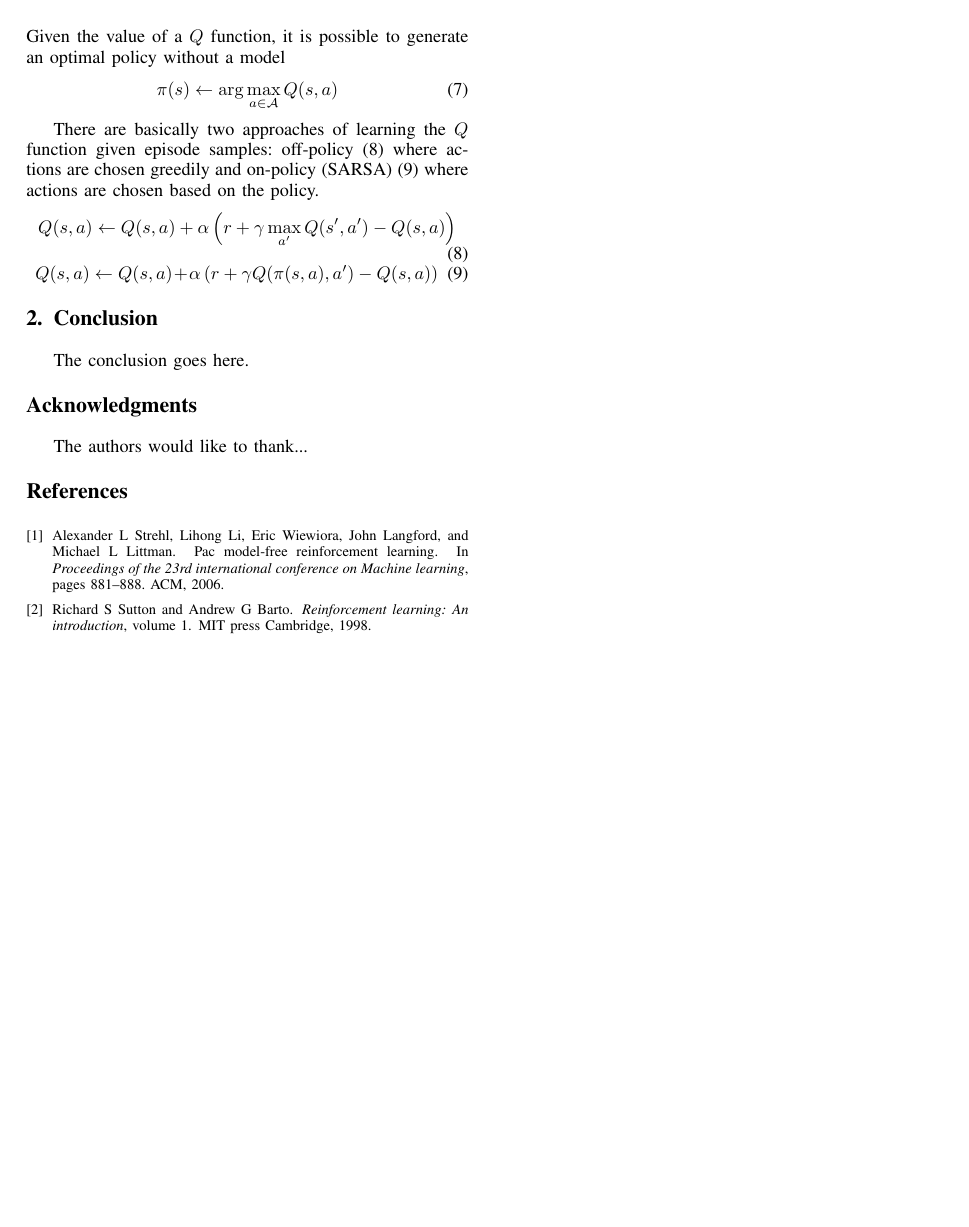
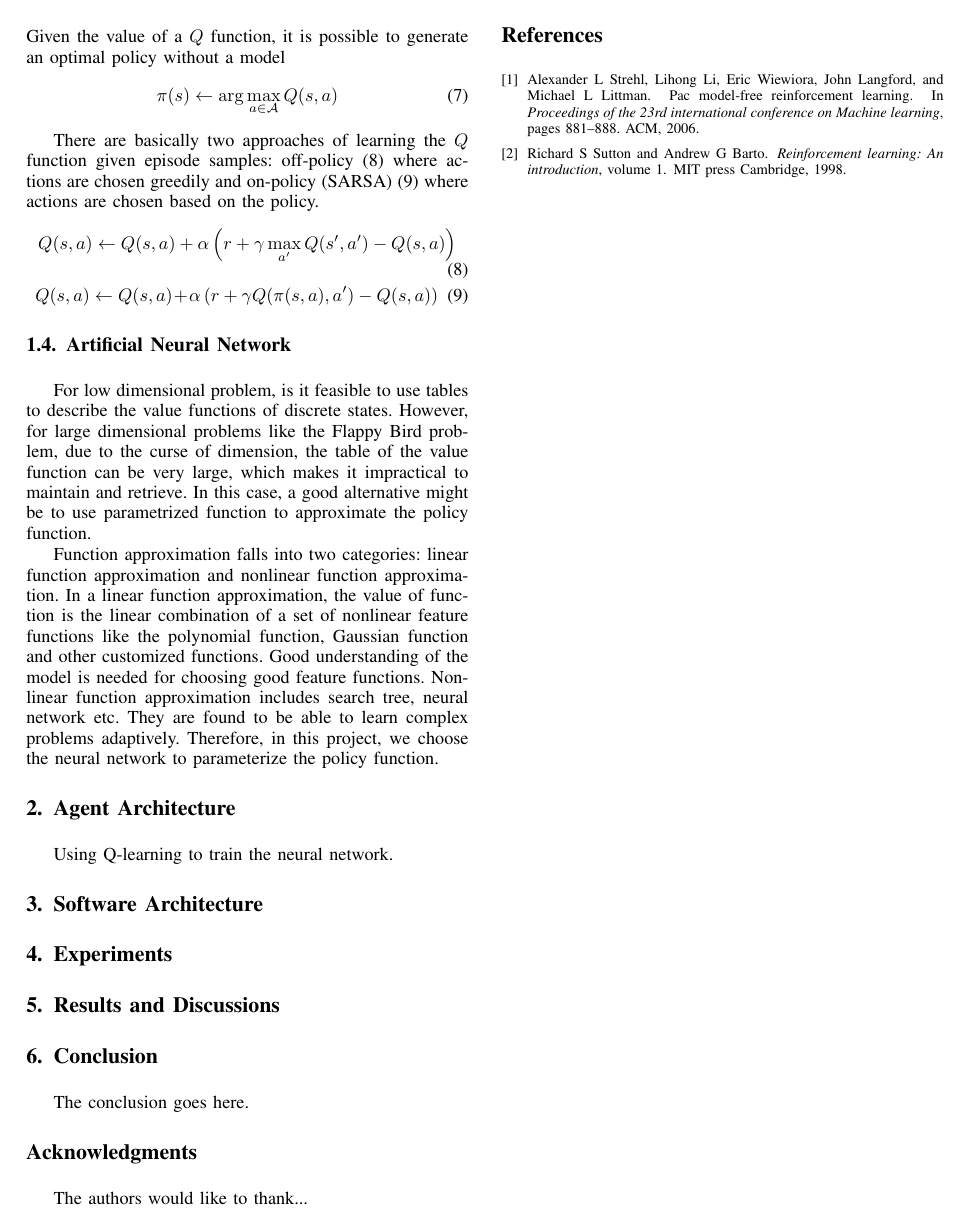
Before and after one commit to yjn93/Deep-Q-Learning-Flappy-Bird, a LaTeX paper (IEEE/bare_conf_compsoc.tex): page 2 of 2. Compiled offline with pdfLaTeX.

Commit message:
introduction section

```diff
--- a/IEEE/bare_conf_compsoc.tex
+++ b/IEEE/bare_conf_compsoc.tex
@@ -181,6 +183,19 @@ Q(s,a) \leftarrow Q(s,a) + \alpha \left(r+\gamma \max_{a'} Q(s',a')-Q(s,a) \righ
 Q(s,a) \leftarrow Q(s,a) + \alpha \left(r+\gamma Q(\pi(s,a),a')-Q(s,a) \right)
 \end{equation}
 
+\subsection{Artificial Neural Network}
+For low dimensional problem, is it feasible to use tables to describe the value functions of discrete states. However, for large dimensional problems like the Flappy Bird problem, due to the curse of dimension, the table of the value function can be very large, which makes it impractical to maintain and retrieve. In this case, a good alternative might be to use parametrized function to approximate the policy function.
+
+Function approximation falls into two categories: linear function approximation and nonlinear function approximation. In a linear function approximation, the value of function is the linear combination of a set of nonlinear feature functions like the polynomial function, Gaussian function and other customized functions. Good understanding of the model is needed for choosing good feature functions. Nonlinear function approximation includes search tree, neural network etc. They are found to be able to learn complex problems adaptively. Therefore, in this project, we choose the neural network to parameterize the policy function.
+
+\section{Agent Architecture}
+Using Q-learning to train the neural network.
+
+\section{Software Architecture}
+
+\section{Experiments}
+
+\section{Results and Discussions}
 
 % An example of a floating figure using the graphicx package.
 % Note that \label must occur AFTER (or within) \caption.
```
Also changed, not shown: IEEE/bare_conf_compsoc.pdf, IEEE/bare_conf_compsoc.tex (4 more changed lines), 3 other files.
